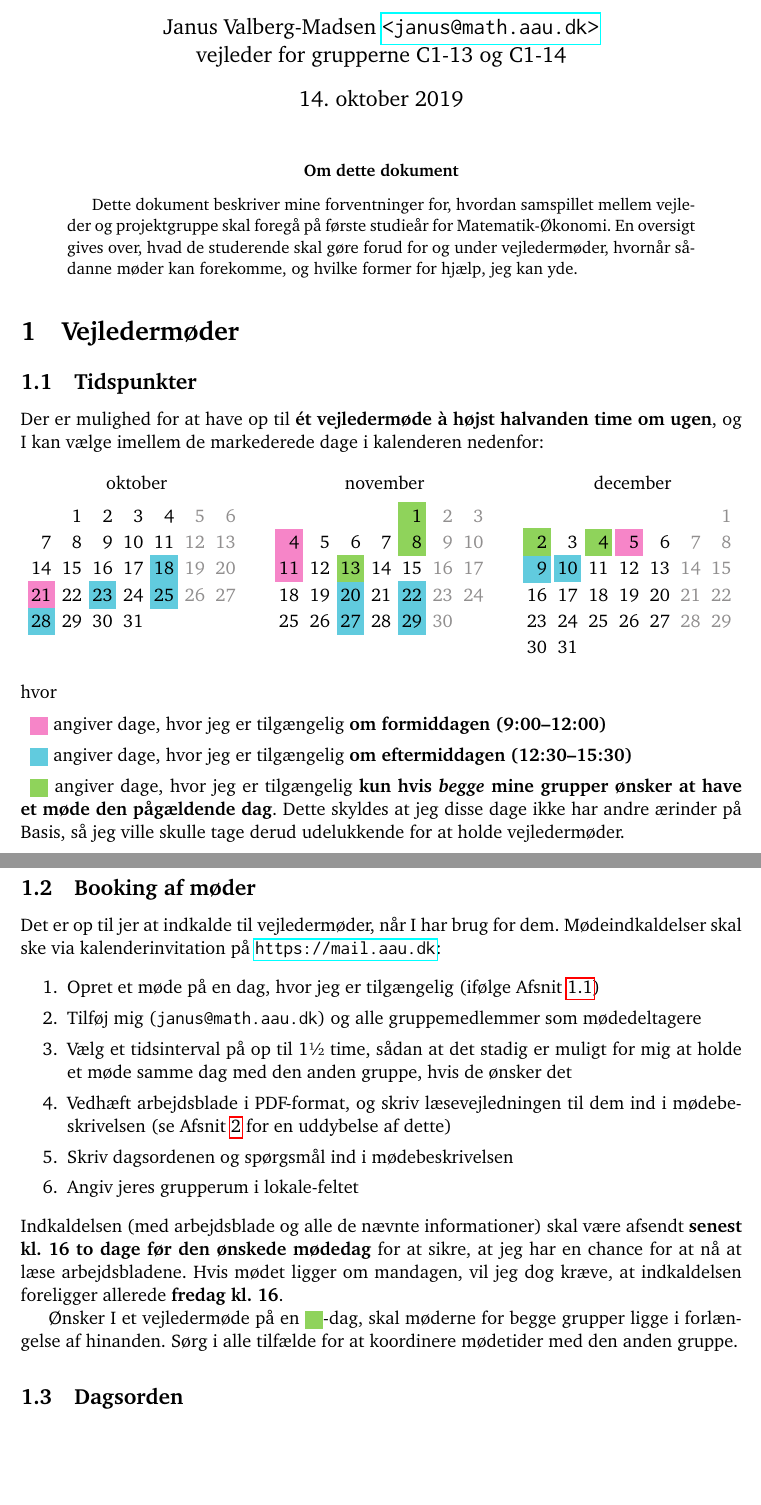
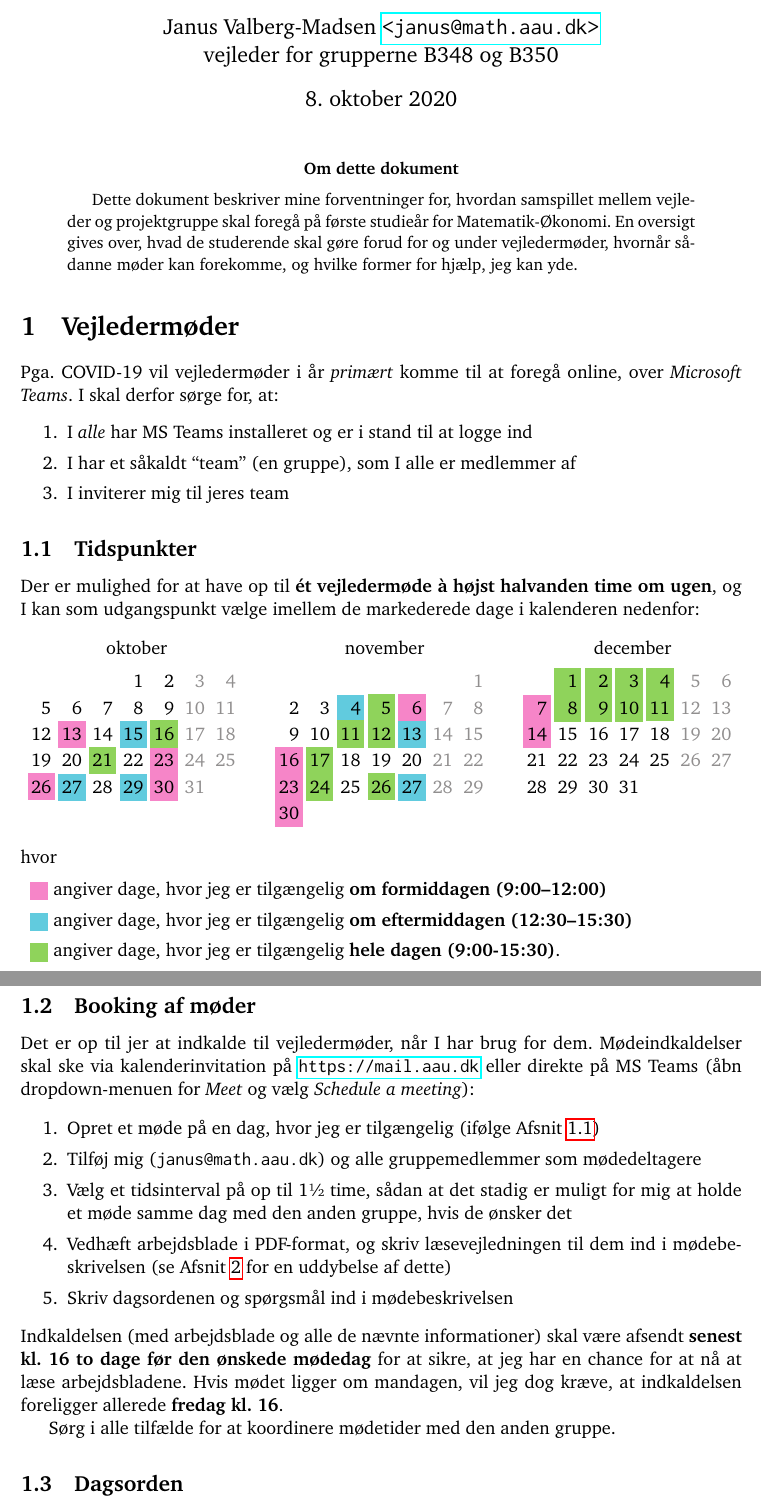
Before and after one commit to janusvm/aau-maok-p1, a LaTeX paper (tex/terms.tex, which reads tex/sec/meetings.tex, tex/tikz/meeting-cal.tikz): two parts of pages 1 and 2 of 3, joined at a grey line, cut so that both start at the same text, the shorter picture padded with empty space. Compiled offline with pdfLaTeX.

Commit message:
Update info for E20

```diff
--- a/tex/sec/meetings.tex
+++ b/tex/sec/meetings.tex
@@ -1,8 +1,16 @@
 \section{Vejledermøder}
 \label{sec:meetings}
+Pga. COVID-19 vil vejledermøder i år \emph{primært} komme til at foregå online, over \emph{Microsoft Teams}.
+I skal derfor sørge for, at:
+\begin{enumerate}
+\item I \emph{alle} har MS Teams installeret og er i stand til at logge ind
+\item I har et såkaldt ``team'' (en gruppe), som I alle er medlemmer af
+\item I inviterer mig til jeres team
+\end{enumerate}
+
 \subsection{Tidspunkter}
 \label{subsec:times}
-Der er mulighed for at have op til \textbf{\'et vejledermøde \`a højst halvanden time om ugen}, og I kan vælge imellem de markederede dage i kalenderen nedenfor:
+Der er mulighed for at have op til \textbf{\'et vejledermøde \`a højst halvanden time om ugen}, og I kan som udgangspunkt vælge imellem de markederede dage i kalenderen nedenfor:
 \begin{center}
   \input{tikz/meeting-cal.tikz}
 \end{center}
@@ -10,7 +18,6 @@ hvor
 \begin{itemize}[label={},wide,labelindent=0pt,topsep=1ex]
 \item \nodemark{msym} angiver dage, hvor jeg er tilgængelig \textbf{om formiddagen (9:00--12:00)}
 \item \nodemark{asym} angiver dage, hvor jeg er tilgængelig \textbf{om eftermiddagen (12:30--15:30)}
-\item \nodemark{ssym} angiver dage, hvor jeg er tilgængelig \textbf{kun hvis \emph{begge} mine grupper ønsker at have et møde den pågældende dag}.
-  Dette skyldes at jeg disse dage ikke har andre ærinder på Basis, så jeg ville skulle tage derud udelukkende for at holde vejledermøder.
+\item \nodemark{ssym} angiver dage, hvor jeg er tilgængelig \textbf{hele dagen (9:00-15:30)}.
 \end{itemize}
 
@@ -18,19 +24,17 @@ hvor
 \subsection{Booking af møder}
 \label{subsec:booking}
 Det er op til jer at indkalde til vejledermøder, når I har brug for dem.
-Mødeindkaldelser skal ske via kalenderinvitation på \url{https://mail.aau.dk}:
+Mødeindkaldelser skal ske via kalenderinvitation på \url{https://mail.aau.dk} eller direkte på MS Teams (åbn dropdown-menuen for \emph{Meet} og vælg \emph{Schedule a meeting}):
 \begin{enumerate}[itemsep=0pt]
 \item Opret et møde på en dag, hvor jeg er tilgængelig (ifølge Afsnit \ref{subsec:times})
 \item Tilføj mig (\texttt{janus@math.aau.dk}) og alle gruppemedlemmer som mødedeltagere
 \item Vælg et tidsinterval på op til 1½ time, sådan at det stadig er muligt for mig at holde et møde samme dag med den anden gruppe, hvis de ønsker det
 \item Vedhæft arbejdsblade i PDF-format, og skriv læsevejledningen til dem ind i mødebeskrivelsen (se Afsnit \ref{sec:workingpapers} for en uddybelse af dette)
 \item Skriv dagsordenen og spørgsmål ind i mødebeskrivelsen
-\item Angiv jeres grupperum i lokale-feltet
 \end{enumerate}
 Indkaldelsen (med arbejdsblade og alle de nævnte informationer) skal være afsendt \textbf{senest kl.\ 16 to dage før den ønskede mødedag} for at sikre, at jeg har en chance for at nå at læse arbejdsbladene.
 Hvis mødet ligger om mandagen, vil jeg dog kræve, at indkaldelsen foreligger allerede \textbf{fredag kl.\ 16}.
 
-Ønsker I et vejledermøde på en \nodemark{ssym}-dag, skal møderne for begge grupper ligge i forlængelse af hinanden.
 Sørg i alle tilfælde for at koordinere mødetider med den anden gruppe.
 
 \subsection{Dagsorden}
--- a/tex/terms.tex
+++ b/tex/terms.tex
@@ -10,9 +10,9 @@
 }
 \author{
   Janus Valberg-Madsen \href{mailto:janus@math.aau.dk}{\texttt{<janus@math.aau.dk>}}\\
-  vejleder for grupperne C1-13 og C1-14
+  vejleder for grupperne B348 og B350
 }
-\date{14.\ oktober 2019}
+\date{8.\ oktober 2020}
 
 \input{pre/pkgs}
 
--- a/tex/tikz/meeting-cal.tikz
+++ b/tex/tikz/meeting-cal.tikz
@@ -1,20 +1,20 @@
 \begin{tikzpicture}[every calendar/.style={week list,month label above centered,day text={\%d=}}]
-  \calendar (oct) [dates=2019-10-01 to 2019-10-last] at (0,0) if (weekend) [Gray];
-  \calendar (nov) [dates=2019-11-01 to 2019-11-last] at (5.5,0) if (weekend) [Gray];
-  \calendar (dec) [dates=2019-12-01 to 2019-12-last] at (11,0) if (weekend) [Gray];
+  \calendar (oct) [dates=2020-10-01 to 2020-10-last] at (0,0) if (weekend) [Gray];
+  \calendar (nov) [dates=2020-11-01 to 2020-11-last] at (5.5,0) if (weekend) [Gray];
+  \calendar (dec) [dates=2020-12-01 to 2020-12-last] at (11,0) if (weekend) [Gray];
 
   % Available dates
   \begin{scope}[on background layer]
     % October
-    \foreach \d in {18,23,25,28} \node[afternoon] at (oct-2019-10-\d) {};
-    \foreach \d in {21} \node[morning] at (oct-2019-10-\d) {};
+    \foreach \d in {13,23,26,30} \node[morning] at (oct-2020-10-\d) {};
+    \foreach \d in {15,27,29} \node[afternoon] at (oct-2020-10-\d) {};
+    \foreach \d in {16,21} \node[special] at (oct-2020-10-\d) {};
     % November
-    \foreach \d in {20,22,27,29} \node[afternoon] at (nov-2019-11-\d) {};
-    \foreach \d in {04,11} \node[morning] at (nov-2019-11-\d) {};
-    \foreach \d in {01,08,13} \node[special] at (nov-2019-11-\d) {};
+    \foreach \d in {06,16,23,30} \node[morning] at (nov-2020-11-\d) {};
+    \foreach \d in {04,13,27} \node[afternoon] at (nov-2020-11-\d) {};
+    \foreach \d in {05,11,12,17,24,26} \node[special] at (nov-2020-11-\d) {};
     % December
-    \foreach \d in {09,10} \node[afternoon] at (dec-2019-12-\d) {};
-    \foreach \d in {05} \node[morning] at (dec-2019-12-\d) {};
-    \foreach \d in {02,04} \node[special] at (dec-2019-12-\d) {};
+    \foreach \d in {07,14} \node[morning] at (dec-2020-12-\d) {};
+    \foreach \d in {01,02,03,04,08,09,10,11} \node[special] at (dec-2020-12-\d) {};
   \end{scope}
 \end{tikzpicture}
```
Also changed, not shown: tex/sec/workingpapers.tex (+1 -1 lines), tex/topic.tex (+1 -1 lines), tex/sec/meetings.tex (1 more changed lines).
